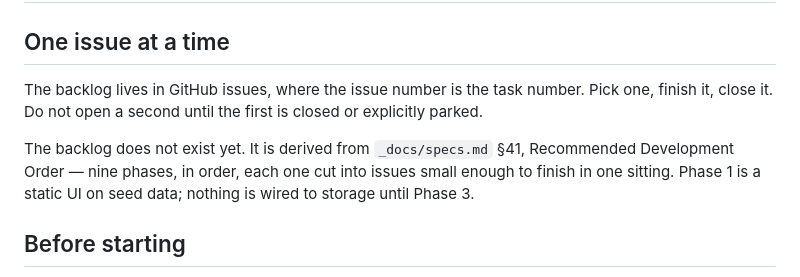
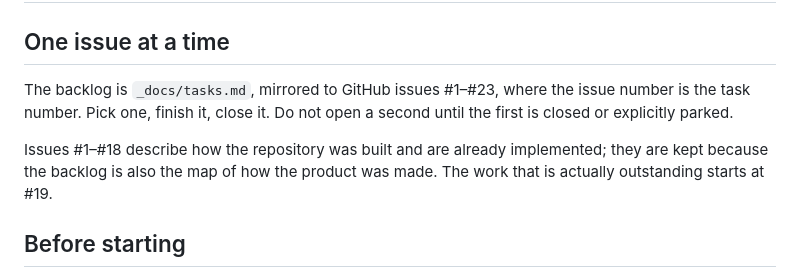
Before and after one commit to rferper/simple-kanban-project, a Markdown page: _docs/process.md, the part around the change. GitHub-like rendering.

```diff
--- a/_docs/process.md
+++ b/_docs/process.md
@@ -2,14 +2,13 @@
 
 ## One issue at a time
 
-The backlog lives in GitHub issues, where the issue number is the task number.
-Pick one, finish it, close it. Do not open a second until the first is closed or
-explicitly parked.
+The backlog is `_docs/tasks.md`, mirrored to GitHub issues #1–#23, where the
+issue number is the task number. Pick one, finish it, close it. Do not open a
+second until the first is closed or explicitly parked.
 
-The backlog does not exist yet. It is derived from `_docs/specs.md` §41,
-Recommended Development Order — nine phases, in order, each one cut into issues
-small enough to finish in one sitting. Phase 1 is a static UI on seed data;
-nothing is wired to storage until Phase 3.
+Issues #1–#18 describe how the repository was built and are already implemented;
+they are kept because the backlog is also the map of how the product was made.
+The work that is actually outstanding starts at #19.
 
 ## Before starting
 
```
Also changed, not shown: AGENTS.md (+2 -0 lines), _docs/tasks.md (added, +259 -0 lines).
